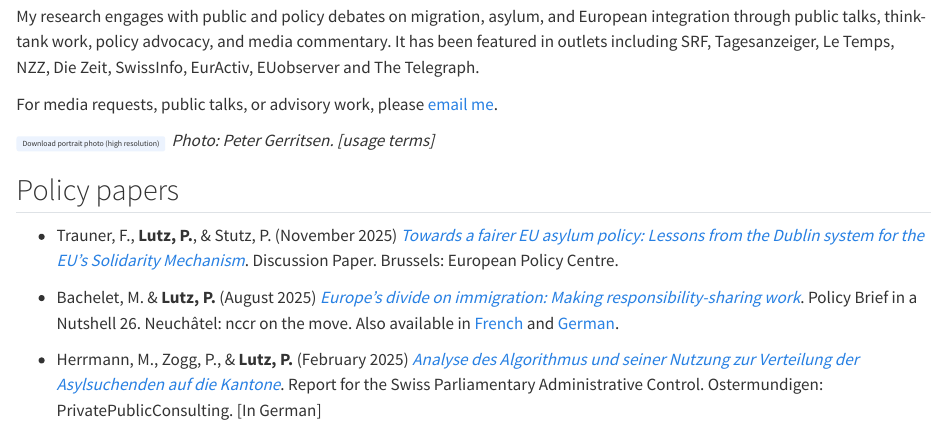
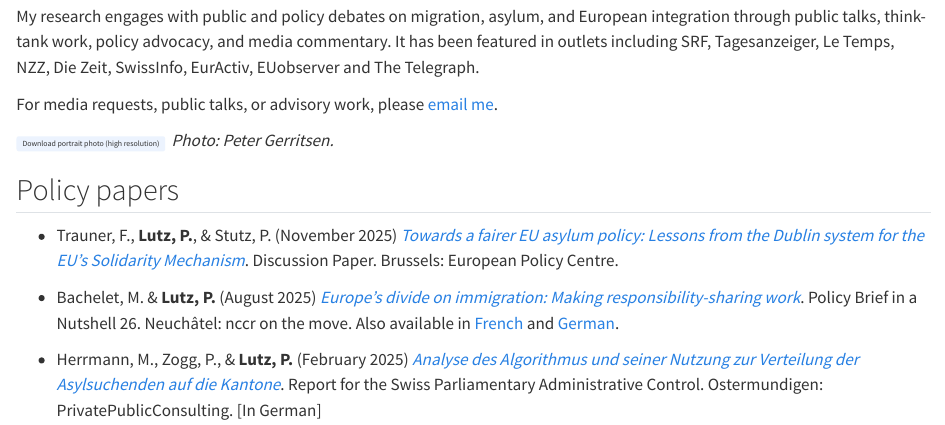
Before and after one commit to philipplutz/website, a Quarto document (engagement.qmd): the page in a window 1100 px wide, from 320 px down. Rendered offline with R 4.5, knitr and Pandoc in place of Quarto, with nearby package versions.

Commit message:
Change portrait photo download link
Updated the download link for the portrait photo to a new file.

```diff
--- a/engagement.qmd
+++ b/engagement.qmd
@@ -8,7 +8,7 @@ My research engages with public and policy debates on migration, asylum, and Eur
 
 For media requests, public talks, or advisory work, please [email me](mailto:p.lutz@vu.nl).
 
-[Download portrait photo (high resolution)](philipp-lutz-portrait.jpg){.pub-btn download="philipp-lutz-portrait.jpg"} *Photo: Peter Gerritsen. [usage terms]*
+[Download portrait photo (high resolution)](prof_pic.jpg){.pub-btn download="prof_pic.jpg"} *Photo: Peter Gerritsen.*
 
 ## Policy papers
 
```
